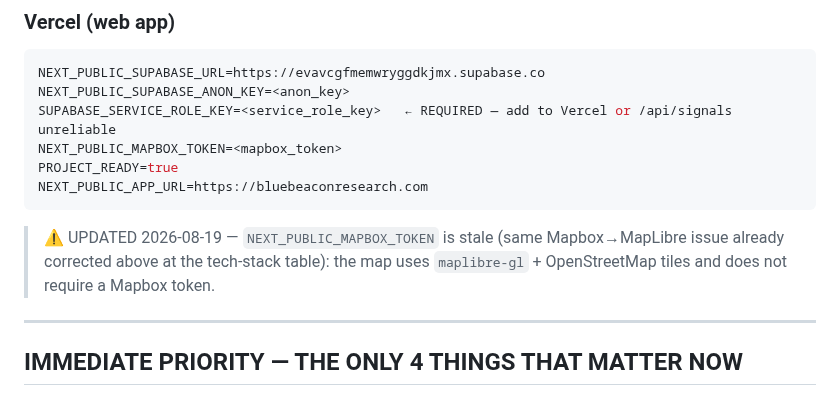
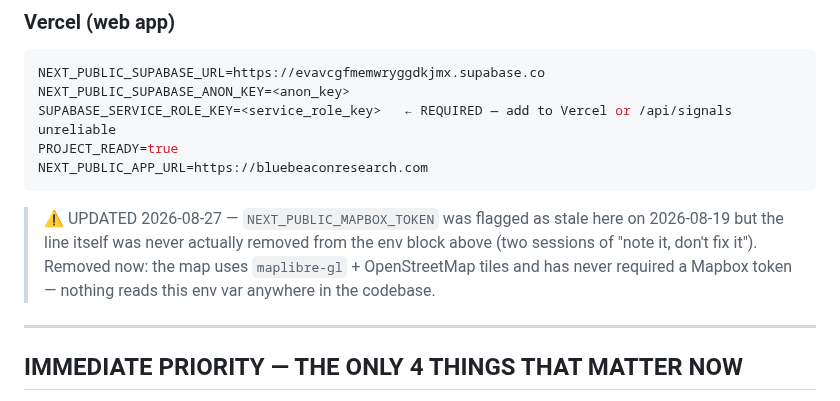
Before and after one commit to kashifnehal/bluebeaconresearch, a Markdown page: docs/claude_project/21_PROJECT_BRIEFING.md, the part around the change. Rendered like a GitHub page.

Commit message:
docs: remove stale NEXT_PUBLIC_MAPBOX_TOKEN line from project briefing
Flagged as stale in a 2026-08-19 note but the actual env-block line was
never removed across two prior correction passes. Confirmed no code
anywhere reads this var (map has used maplibre-gl + OpenStreetMap tiles
since v0.13.0) and removed it. All other Mapbox and SUPABASE_URL
references in this doc were already corrected in prior sessions.

````diff
--- a/docs/claude_project/21_PROJECT_BRIEFING.md
+++ b/docs/claude_project/21_PROJECT_BRIEFING.md
@@ -218,12 +218,11 @@ ACLED_PASSWORD=              ← ADD THIS
 NEXT_PUBLIC_SUPABASE_URL=https://evavcgfmemwryggdkjmx.supabase.co
 NEXT_PUBLIC_SUPABASE_ANON_KEY=<anon_key>
 SUPABASE_SERVICE_ROLE_KEY=<service_role_key>   ← REQUIRED — add to Vercel or /api/signals unreliable
-NEXT_PUBLIC_MAPBOX_TOKEN=<mapbox_token>
 PROJECT_READY=true
 NEXT_PUBLIC_APP_URL=https://bluebeaconresearch.com
 ```
 
-> ⚠️ UPDATED 2026-08-19 — `NEXT_PUBLIC_MAPBOX_TOKEN` is stale (same Mapbox→MapLibre issue already corrected above at the tech-stack table): the map uses `maplibre-gl` + OpenStreetMap tiles and does not require a Mapbox token.
+> ⚠️ UPDATED 2026-08-27 — `NEXT_PUBLIC_MAPBOX_TOKEN` was flagged as stale here on 2026-08-19 but the line itself was never actually removed from the env block above (two sessions of "note it, don't fix it"). Removed now: the map uses `maplibre-gl` + OpenStreetMap tiles and has never required a Mapbox token — nothing reads this env var anywhere in the codebase.
 
 ---
 
````
